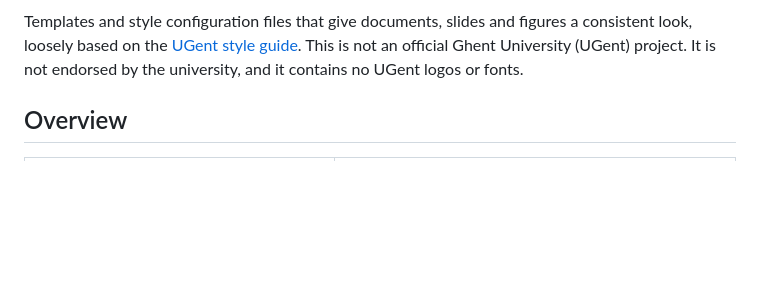
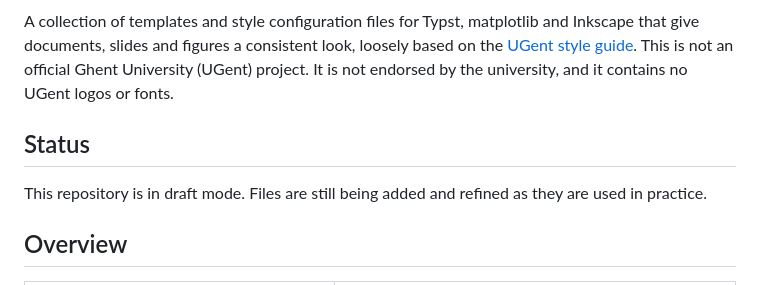
Before and after one commit to reproducible-reporting/ugentish, a Markdown page: README.md, the part around one of its changes. Rendered like a GitHub page; blank space fills up the shorter version.

Commit message:
Clarify status and scope

```diff
--- a/README.md
+++ b/README.md
@@ -7,10 +4,16 @@
 [![pre-commit](https://img.shields.io/badge/pre--commit-enabled-brightgreen?logo=pre-commit)](https://github.com/pre-commit/pre-commit)
 [![Ruff](https://img.shields.io/endpoint?url=https://raw.githubusercontent.com/astral-sh/ruff/main/assets/badge/v2.json)](https://github.com/astral-sh/ruff)
 
-Templates and style configuration files that give documents, slides and figures
-a consistent look, loosely based on the [UGent style guide](https://styleguide.ugent.be/).
+A collection of templates and style configuration files for Typst, matplotlib and Inkscape
+that give documents, slides and figures a consistent look,
+loosely based on the [UGent style guide](https://styleguide.ugent.be/).
 This is not an official Ghent University (UGent) project.
 It is not endorsed by the university, and it contains no UGent logos or fonts.
+
+## Status
+
+This repository is in draft mode.
+Files are still being added and refined as they are used in practice.
 
 ## Overview
 
```
Also changed, not shown: other parts of README.md (+0 -3 lines).
